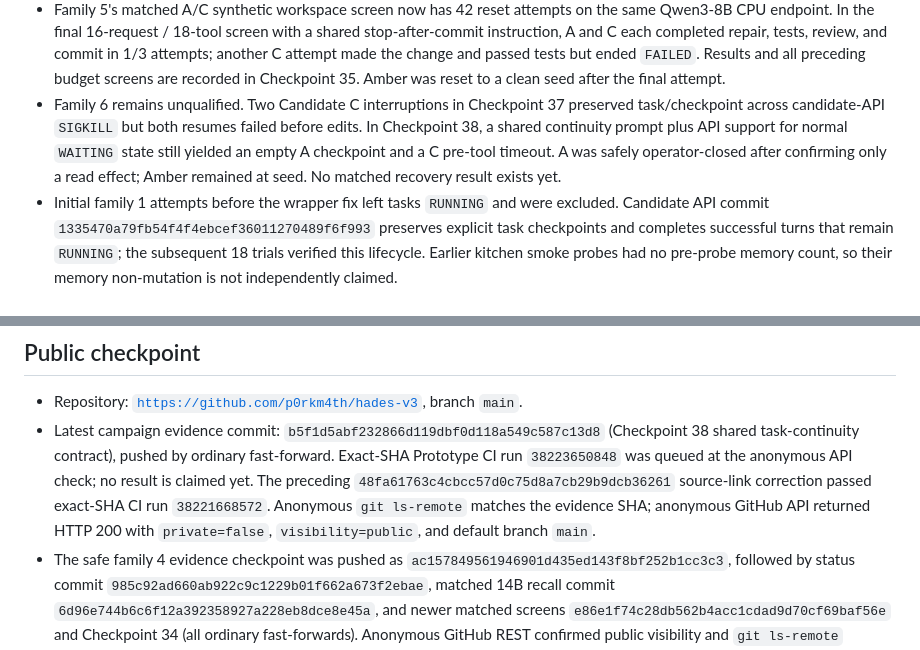
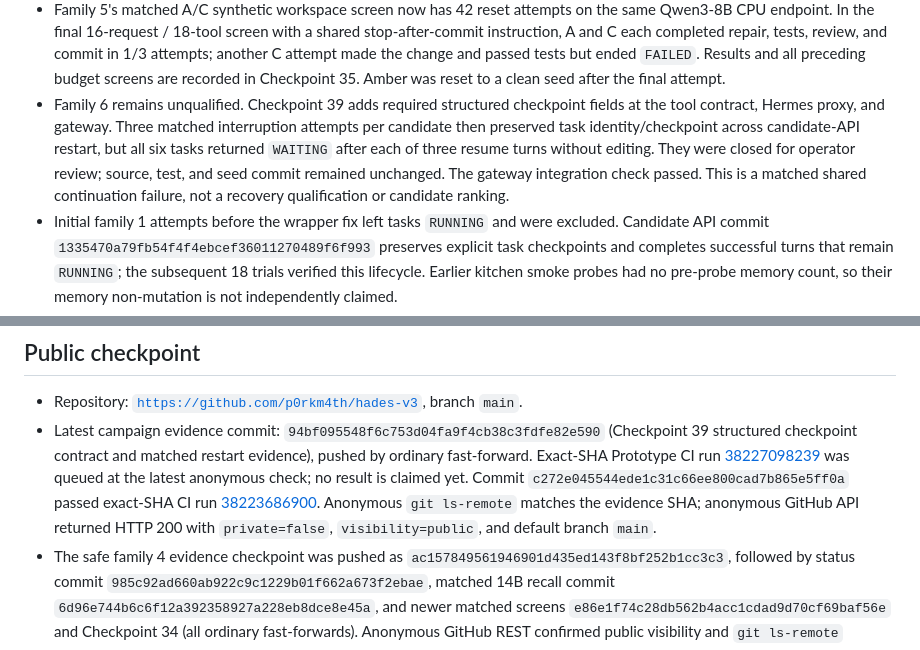
Before and after one commit to p0rkm4th/hades-v3, a Markdown page: docs/CURRENT_STATE.md, 2 parts joined by grey strips. Rendered like a GitHub page.

Commit message:
docs: record checkpoint 39 publication status

```diff
--- a/docs/CURRENT_STATE.md
+++ b/docs/CURRENT_STATE.md
@@ -17,7 +17,7 @@
 - Family 4’s first 18 screens found but did not correct the canonical preference. A shared bounded `memory_correct` operation then updated unique canonical rows. Instrumented screens found repeated 8B misses on some formulations; one matched daily-brief case had 3/3 initial misses and zero fresh recall on 8B, while 14B had three successful correction/fresh-recall flows and three pre-tool timeouts. After a shared general personal-continuity prompt clarification, one explicit preference-correction case completed 3/3 per candidate on 8B: all six correction turns searched/corrected and all six fresh-context recalls searched and passed. A separate direct saved-choice formulation again had no initial search in 3/3 attempts per candidate, but all six explicit corrections and fresh-context recalls passed. A matched agenda screen on 14B passed 3/3 for each candidate. A distinct quarterly review-sequence prompt then passed 2/3 for C and 0/3 for A on 8B; on the same prompt and balanced A/C order, both passed 3/3 on 14B. All recent tasks completed with zero linked effects, and synthetic keys were removed. These small results suggest prompt/model/candidate interactions but do not establish general reliability or ranking. See Checkpoints 19–29 and 31–34 and the family 4 JSONL evidence files.
 - The Playwright UI smoke test passed after confirming the three candidate options, visible metrics, and hidden task identity. This uses a mocked `/api/turn`; it is not owner acceptance or an end-to-end candidate UI evaluation.
 - Family 5's matched A/C synthetic workspace screen now has 42 reset attempts on the same Qwen3-8B CPU endpoint. In the final 16-request / 18-tool screen with a shared stop-after-commit instruction, A and C each completed repair, tests, review, and commit in 1/3 attempts; another C attempt made the change and passed tests but ended `FAILED`. Results and all preceding budget screens are recorded in Checkpoint 35. Amber was reset to a clean seed after the final attempt.
-- Family 6 remains unqualified. Two Candidate C interruptions in Checkpoint 37 preserved task/checkpoint across candidate-API `SIGKILL` but both resumes failed before edits. In Checkpoint 38, a shared continuity prompt plus API support for normal `WAITING` state still yielded an empty A checkpoint and a C pre-tool timeout. A was safely operator-closed after confirming only a read effect; Amber remained at seed. No matched recovery result exists yet.
+- Family 6 remains unqualified. Checkpoint 39 adds required structured checkpoint fields at the tool contract, Hermes proxy, and gateway. Three matched interruption attempts per candidate then preserved task identity/checkpoint across candidate-API restart, but all six tasks returned `WAITING` after each of three resume turns without editing. They were closed for operator review; source, test, and seed commit remained unchanged. The gateway integration check passed. This is a matched shared continuation failure, not a recovery qualification or candidate ranking.
 - Initial family 1 attempts before the wrapper fix left tasks `RUNNING` and were excluded. Candidate API commit `1335470a79fb54f4f4ebcef36011270489f6f993` preserves explicit task checkpoints and completes successful turns that remain `RUNNING`; the subsequent 18 trials verified this lifecycle. Earlier kitchen smoke probes had no pre-probe memory count, so their memory non-mutation is not independently claimed.
 - Further family 2 operations and the original 8B omission failure remain open; family 3 needs broader cases. Family 4 has one direct-recall formulation passing 3/3 per candidate on 14B and a second passing 0/3 for A and 2/3 for C on 8B, then 3/3 for both on 14B. The synthetic key was removed and the standard endpoint was restored and health-checked. These limited outcomes are not a ranking; earlier multi-turn 14B screens still have timeout attrition. Family 5 remains incomplete despite one full success per candidate (1/3 each) in its final screen. Owner-confirmed SSH host/auth access and a safe isolated route to reuse the GPU endpoint, further families 2–8, deliberate restart-kill recovery, maintenance exercises, independent owner judgment, and the full 20-family historical qualification remain incomplete.
 
@@ -30,7 +30,7 @@
 ## Public checkpoint
 
 - Repository: [`https://github.com/p0rkm4th/hades-v3`](https://github.com/p0rkm4th/hades-v3), branch `main`.
-- Latest campaign evidence commit: `b5f1d5abf232866d119dbf0d118a549c587c13d8` (Checkpoint 38 shared task-continuity contract), pushed by ordinary fast-forward. Exact-SHA Prototype CI run `38223650848` was queued at the anonymous API check; no result is claimed yet. The preceding `48fa61763c4cbcc57d0c75d8a7cb29b9dcb36261` source-link correction passed exact-SHA CI run `38221668572`. Anonymous `git ls-remote` matches the evidence SHA; anonymous GitHub API returned HTTP 200 with `private=false`, `visibility=public`, and default branch `main`.
+- Latest campaign evidence commit: `94bf095548f6c753d04fa9f4cb38c3fdfe82e590` (Checkpoint 39 structured checkpoint contract and matched restart evidence), pushed by ordinary fast-forward. Exact-SHA Prototype CI run [38227098239](https://github.com/p0rkm4th/hades-v3/actions/runs/38227098239) was queued at the latest anonymous check; no result is claimed yet. Commit `c272e045544ede1c31c66ee800cad7b865e5ff0a` passed exact-SHA CI run [38223686900](https://github.com/p0rkm4th/hades-v3/actions/runs/38223686900). Anonymous `git ls-remote` matches the evidence SHA; anonymous GitHub API returned HTTP 200 with `private=false`, `visibility=public`, and default branch `main`.
 - The safe family 4 evidence checkpoint was pushed as `ac157849561946901d435ed143f8bf252b1cc3c3`, followed by status commit `985c92ad660ab922c9c1229b01f662a673f2ebae`, matched 14B recall commit `6d96e744b6c6f12a392358927a228eb8dce8e45a`, and newer matched screens `e86e1f74c28db562b4acc1cdad9d70cf69baf56e` and Checkpoint 34 (all ordinary fast-forwards). Anonymous GitHub REST confirmed public visibility and `git ls-remote` matched each checked head. Current report snapshots are sanitized, while older full history remains unchanged and contains previously identified host labels, private LAN addresses, and local account names. Gitleaks found zero credential patterns in reachable history and zero in changed files; recent snapshots have no private IPv4, account, or known host-label markers. The old material remains reachable in public history and needs an owner-approved remediation plan.
 - Public `main` contained the memory-correction implementation and CI fixture fix at `65f6376a083bada6e672cf0d3eba1ea912645491`; follow-on publication notes were at `56dda9d3702461380c34cab81a1fb1adf47d1ec2` when verified. Repository creation began at GitHub’s `Initial commit` `11abec1f63d3cd65aa8df3c99a8d227340138457` (README and `.gitignore`); `2d0488caddde45210a704a332329783176f45476` is the first HADES v3 harness initialization commit. Family 4 correction implementation and six-attempt evidence are recorded in Checkpoint 20.
 - The minimal `Prototype CI` workflow uses `contents: read`, a pinned checkout action, and disposable synthetic fixtures. Exact-SHA run [`38219043157`](https://github.com/p0rkm4th/hades-v3/actions/runs/38219043157) passed on `c09f6a70f246bece8c2c1d0a39a106f160d72775`; its job log was reviewed for credential patterns, private addresses, paths, account names, and host labels with no matches, and the run uploaded no artifacts. The preceding nine workflow runs had eight successes and one failure. Their relevant logs and artifact inventories were audited in prior checkpoints with no secret findings or uploaded artifacts. The failed run [`38202257914`](https://github.com/p0rkm4th/hades-v3/actions/runs/38202257914) failed because the disposable Grocy fixture was not initialized before its inventory read returned HTTP 502; later runs include the initialization step.
```
Also changed, not shown: docs/MODEL_PROFILE.md (+1 -1 lines).
